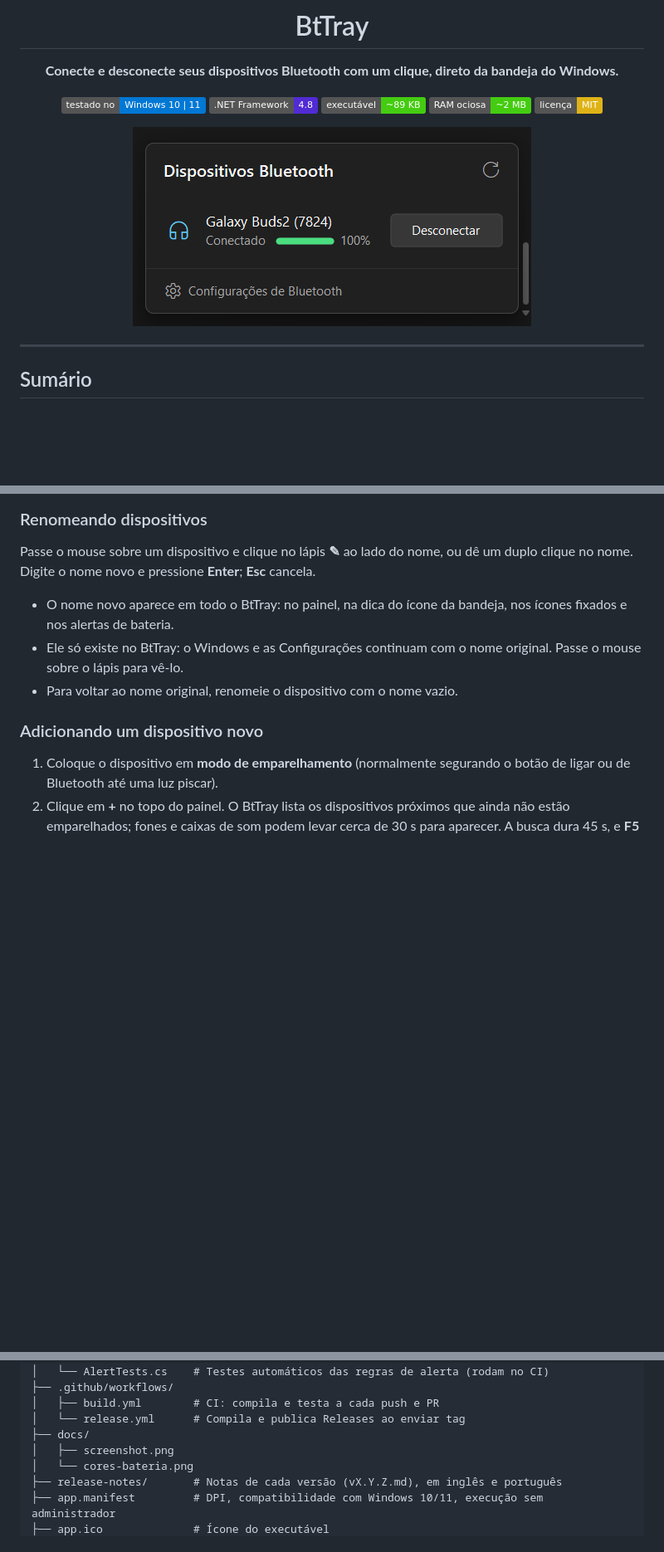
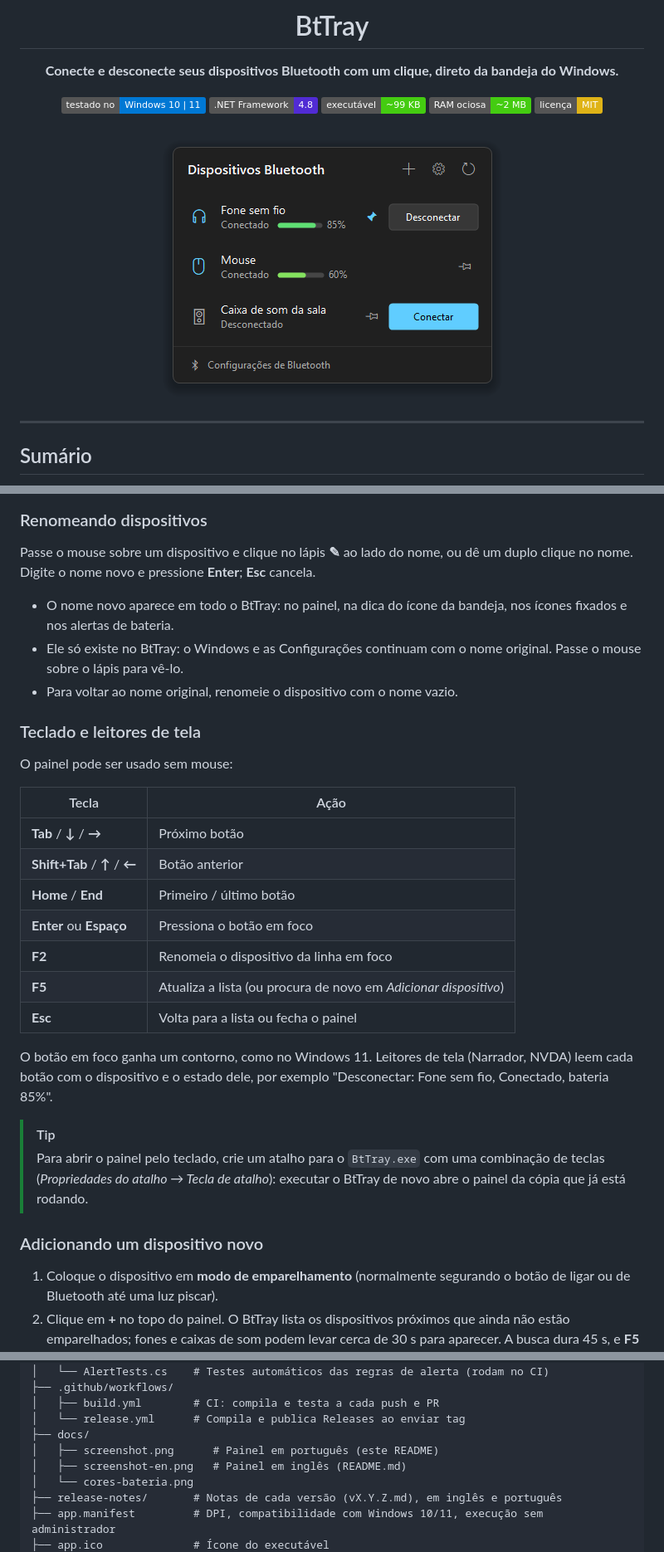
Before and after one commit to FeOlegario/BtTray, a Markdown page: README.pt-BR.md, 3 parts joined by grey strips. Shown at 83% size. GitHub-like rendering; pictures changed too: docs/screenshot.png; badges without logos; blank space fills up the shorter version.

```diff
--- a/README.pt-BR.md
+++ b/README.pt-BR.md
@@ -8,11 +8,11 @@
 
 ![Windows 10 e 11](https://img.shields.io/badge/testado%20no-Windows%2010%20%7C%2011-0078D4?logo=windows&logoColor=white)
 ![.NET Framework 4.8](https://img.shields.io/badge/.NET%20Framework-4.8-512BD4)
-![Tamanho](https://img.shields.io/badge/execut%C3%A1vel-~89%20KB-success)
+![Tamanho](https://img.shields.io/badge/execut%C3%A1vel-~99%20KB-success)
 ![RAM](https://img.shields.io/badge/RAM%20ociosa-~2%20MB-success)
 ![Licença MIT](https://img.shields.io/badge/licen%C3%A7a-MIT-yellow)
 
-<img src="docs/screenshot.png" alt="Painel do BtTray mostrando um fone conectado com a barra de bateria verde em 100%" width="480">
+<img src="docs/screenshot.png" alt="Painel do BtTray no tema escuro: fone sem fio conectado com 85% e fixado na barra de tarefas, um mouse com 60% e uma caixa de som desconectada" width="432">
 
 </div>
 
@@ -108,6 +110,25 @@ Passe o mouse sobre um dispositivo e clique no lápis **✎** ao lado do nome, o
 - O nome novo aparece em todo o BtTray: no painel, na dica do ícone da bandeja, nos ícones fixados e nos alertas de bateria.
 - Ele só existe no BtTray: o Windows e as Configurações continuam com o nome original. Passe o mouse sobre o lápis para vê-lo.
 - Para voltar ao nome original, renomeie o dispositivo com o nome vazio.
+
+### Teclado e leitores de tela
+
+O painel pode ser usado sem mouse:
+
+| Tecla | Ação |
+|---|---|
+| **Tab** / **↓** / **→** | Próximo botão |
+| **Shift+Tab** / **↑** / **←** | Botão anterior |
+| **Home** / **End** | Primeiro / último botão |
+| **Enter** ou **Espaço** | Pressiona o botão em foco |
+| **F2** | Renomeia o dispositivo da linha em foco |
+| **F5** | Atualiza a lista (ou procura de novo em *Adicionar dispositivo*) |
+| **Esc** | Volta para a lista ou fecha o painel |
+
+O botão em foco ganha um contorno, como no Windows 11. Leitores de tela (Narrador, NVDA) leem cada botão com o dispositivo e o estado dele, por exemplo "Desconectar: Fone sem fio, Conectado, bateria 85%".
+
+> [!TIP]
+> Para abrir o painel pelo teclado, crie um atalho para o `BtTray.exe` com uma combinação de teclas (*Propriedades do atalho → Tecla de atalho*): executar o BtTray de novo abre o painel da cópia que já está rodando.
 
 ### Adicionando um dispositivo novo
 
@@ -339,7 +366,8 @@ BtTray/
 │   ├── build.yml        # CI: compila e testa a cada push e PR
 │   └── release.yml      # Compila e publica Releases ao enviar tag
 ├── docs/
-│   ├── screenshot.png
+│   ├── screenshot.png      # Painel em português (este README)
+│   ├── screenshot-en.png   # Painel em inglês (README.md)
 │   └── cores-bateria.png
 ├── release-notes/       # Notas de cada versão (vX.Y.Z.md), em inglês e português
 ├── app.manifest         # DPI, compatibilidade com Windows 10/11, execução sem administrador
```
Also changed, not shown: other parts of README.pt-BR.md (+11 -3 lines), README.md (+34 -6 lines), release-notes/v1.5.0.md (added, +27 -0 lines), docs/screenshot-en.png (added), 8 other files.
